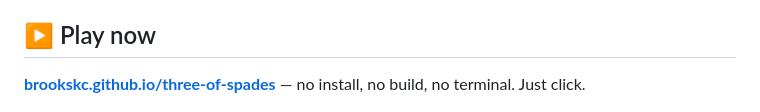
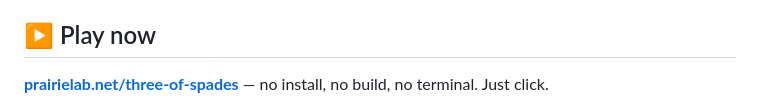
Before and after one commit to brookskc/threeofspades, a Markdown page: README.md, the part around the change. Drawn GitHub-style.

Commit message:
Point demo link at custom Pages domain

```diff
--- a/README.md
+++ b/README.md
@@ -4,7 +4,7 @@
 
 ## ▶ Play now
 
-**[brookskc.github.io/three-of-spades](https://brookskc.github.io/three-of-spades/)** — no install, no build, no terminal. Just click.
+**[prairielab.net/three-of-spades](https://prairielab.net/three-of-spades/)** — no install, no build, no terminal. Just click.
 
 ![Title screen](docs/title.png)
 
```
